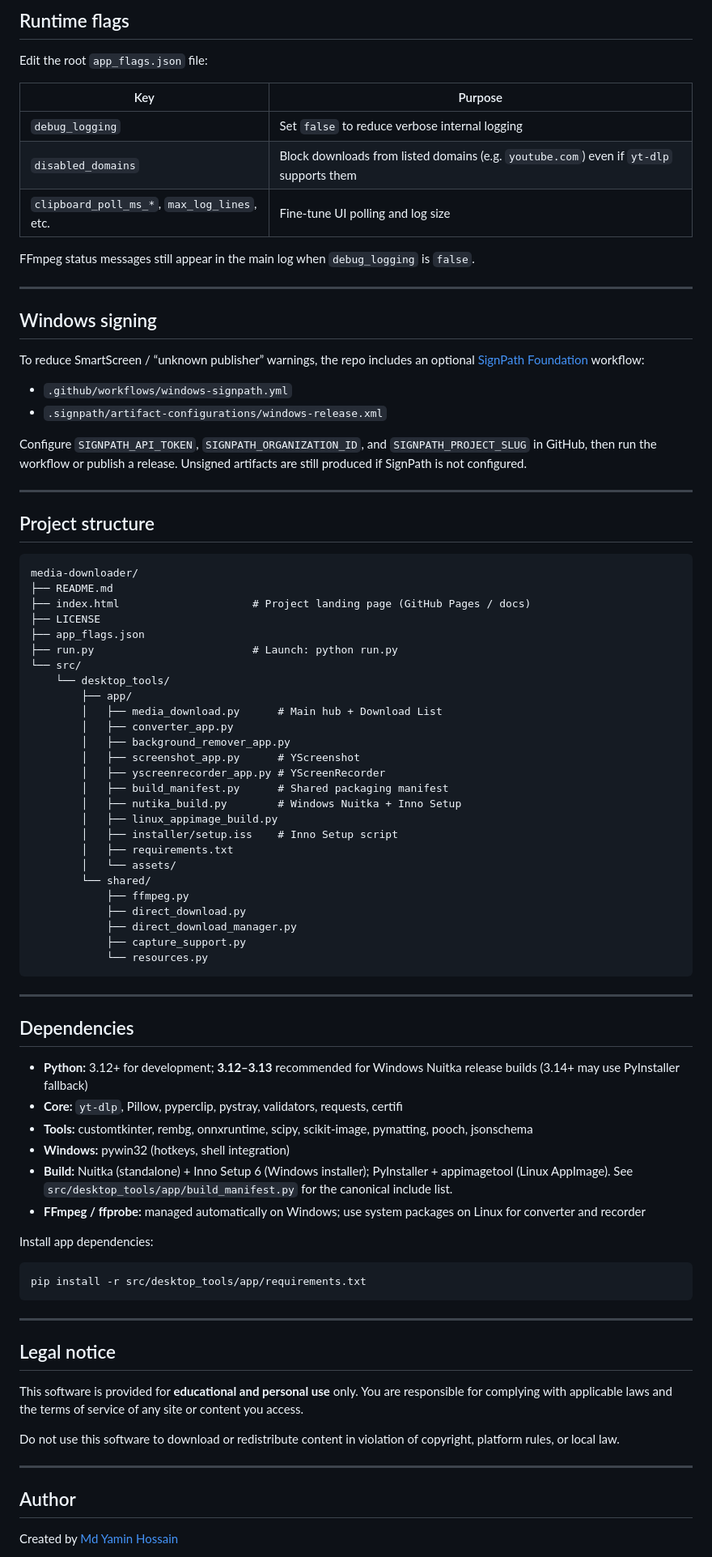
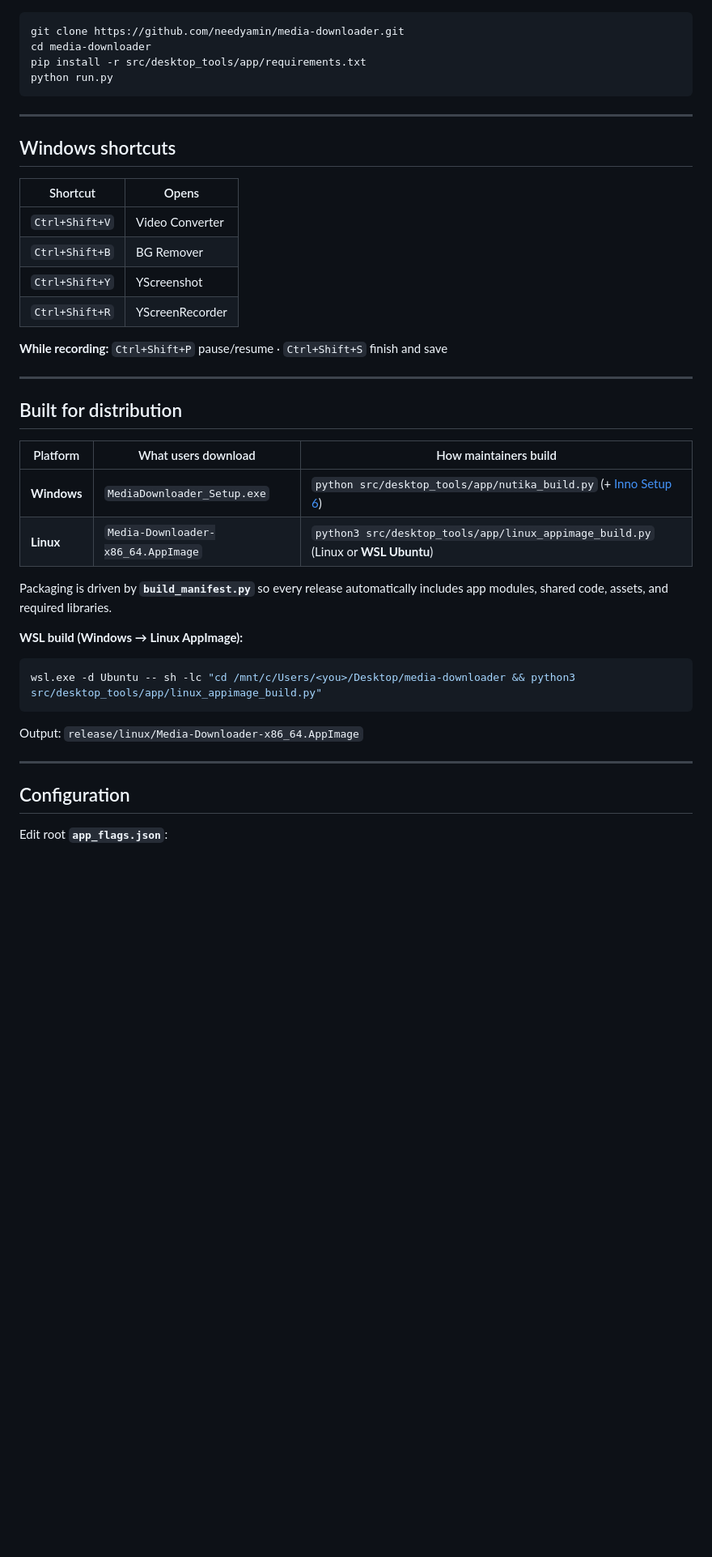
Before and after one commit to needyamin/media-downloader, a Markdown page: README.md, the part around one of its changes. Shown at 81% size. GitHub-like rendering; blank space fills up the shorter version.

````diff
--- a/README.md
+++ b/README.md
@@ -214,87 +120,45 @@ Build trees under `src/desktop_tools/app/build/` and `release/` contain generate
-## Runtime flags
-
-Edit the root `app_flags.json` file:
-
-| Key | Purpose |
-|-----|---------|
-| `debug_logging` | Set `false` to reduce verbose internal logging |
-| `disabled_domains` | Block downloads from listed domains (e.g. `youtube.com`) even if `yt-dlp` supports them |
-| `clipboard_poll_ms_*`, `max_log_lines`, etc. | Fine-tune UI polling and log size |
-
-FFmpeg status messages still appear in the main log when `debug_logging` is `false`.
-
----
-
-## Windows signing
-
-To reduce SmartScreen / “unknown publisher” warnings, the repo includes an optional [SignPath Foundation](https://signpath.org/) workflow:
-
-- `.github/workflows/windows-signpath.yml`
-- `.signpath/artifact-configurations/windows-release.xml`
-
-Configure `SIGNPATH_API_TOKEN`, `SIGNPATH_ORGANIZATION_ID`, and `SIGNPATH_PROJECT_SLUG` in GitHub, then run the workflow or publish a release. Unsigned artifacts are still produced if SignPath is not configured.
-
----
-
-## Project structure
-
-```text
-media-downloader/
-├── README.md
-├── index.html                     # Project landing page (GitHub Pages / docs)
-├── LICENSE
-├── app_flags.json
-├── run.py                         # Launch: python run.py
-└── src/
-    └── desktop_tools/
-        ├── app/
-        │   ├── media_download.py      # Main hub + Download List
-        │   ├── converter_app.py
-        │   ├── background_remover_app.py
-        │   ├── screenshot_app.py      # YScreenshot
-        │   ├── yscreenrecorder_app.py # YScreenRecorder
-        │   ├── build_manifest.py      # Shared packaging manifest
-        │   ├── nutika_build.py        # Windows Nuitka + Inno Setup
-        │   ├── linux_appimage_build.py
-        │   ├── installer/setup.iss    # Inno Setup script
-        │   ├── requirements.txt
-        │   └── assets/
-        └── shared/
-            ├── ffmpeg.py
-            ├── direct_download.py
-            ├── direct_download_manager.py
-            ├── capture_support.py
-            └── resources.py
+```bash
+git clone https://github.com/needyamin/media-downloader.git
+cd media-downloader
+pip install -r src/desktop_tools/app/requirements.txt
+python run.py
 ```
 
 ---
 
-## Dependencies
+## Windows shortcuts
 
-- **Python:** 3.12+ for development; **3.12–3.13** recommended for Windows Nuitka release builds (3.14+ may use PyInstaller fallback)
-- **Core:** `yt-dlp`, Pillow, pyperclip, pystray, validators, requests, certifi
-- **Tools:** customtkinter, rembg, onnxruntime, scipy, scikit-image, pymatting, pooch, jsonschema
-- **Windows:** pywin32 (hotkeys, shell integration)
-- **Build:** Nuitka (standalone) + Inno Setup 6 (Windows installer); PyInstaller + appimagetool (Linux AppImage). See `src/desktop_tools/app/build_manifest.py` for the canonical include list.
-- **FFmpeg / ffprobe:** managed automatically on Windows; use system packages on Linux for converter and recorder
+| Shortcut | Opens |
+|----------|--------|
+| `Ctrl+Shift+V` | Video Converter |
+| `Ctrl+Shift+B` | BG Remover |
+| `Ctrl+Shift+Y` | YScreenshot |
+| `Ctrl+Shift+R` | YScreenRecorder |
 
-Install app dependencies:
-
-```bash
-pip install -r src/desktop_tools/app/requirements.txt
-```
+**While recording:** `Ctrl+Shift+P` pause/resume · `Ctrl+Shift+S` finish and save
 
 ---
 
-## Legal notice
+## Built for distribution
 
-This software is provided for **educational and personal use** only. You are responsible for complying with applicable laws and the terms of service of any site or content you access.
+| Platform | What users download | How maintainers build |
+|----------|---------------------|------------------------|
+| **Windows** | `MediaDownloader_Setup.exe` | `python src/desktop_tools/app/nutika_build.py` (+ [Inno Setup 6](https://jrsoftware.org/isdl.php)) |
+| **Linux** | `Media-Downloader-x86_64.AppImage` | `python3 src/desktop_tools/app/linux_appimage_build.py` (Linux or **WSL Ubuntu**) |
 
-Do not use this software to download or redistribute content in violation of copyright, platform rules, or local law.
+Packaging is driven by **`build_manifest.py`** so every release automatically includes app modules, shared code, assets, and required libraries.
+
+**WSL build (Windows → Linux AppImage):**
+
+```powershell
+wsl.exe -d Ubuntu -- sh -lc "cd /mnt/c/Users/<you>/Desktop/media-downloader && python3 src/desktop_tools/app/linux_appimage_build.py"
+```
+
+Output: `release/linux/Media-Downloader-x86_64.AppImage`
 
 ---
 
-## Author
+## Configuration
 
-Created by [Md Yamin Hossain](https://github.com/needyamin)
+Edit root **`app_flags.json`**:
 
````
Also changed, not shown: other parts of README.md (+135 -182 lines).
